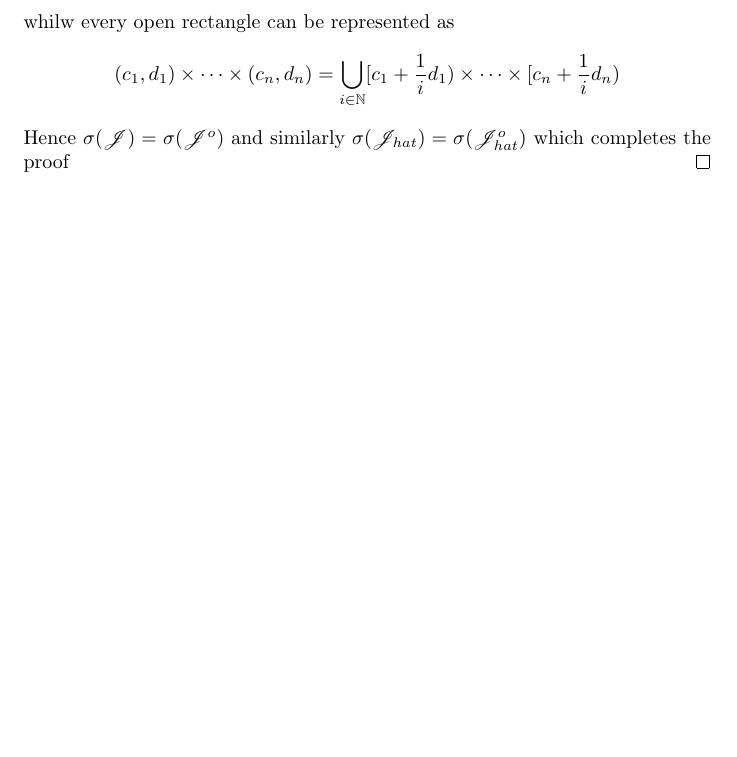
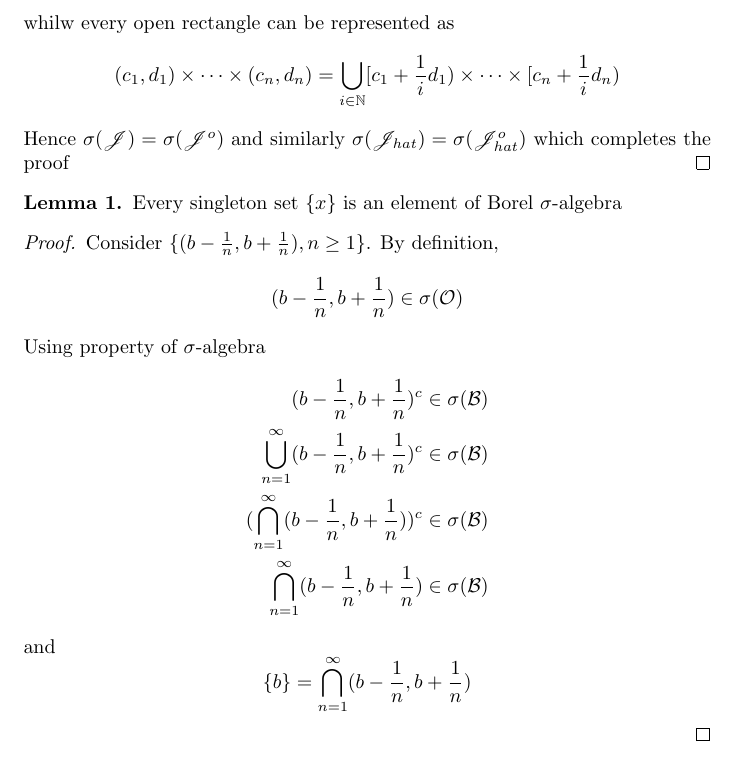
Before and after one commit to Howard1011chw/measure_theory, a LaTeX document (sigma-algebra/notes/sigma.tex): part of page 3 of 3, cut so that both start at the same text, the shorter picture padded with empty space. Compiled offline with pdfLaTeX.

Commit message:
new problem and solution, modify a bit the note

```diff
--- a/sigma-algebra/notes/sigma.tex
+++ b/sigma-algebra/notes/sigma.tex
@@ -10,6 +10,9 @@
 
 \theoremstyle{definition}
 \newtheorem{definition}{Definition}[section]
+
+\theoremstyle{definition}
+\newtheorem{lemma}{Lemma}
 
 
 \newtheorem*{remark}{Remark}
@@ -78,10 +81,32 @@ For for notation, we write \m{\mathscr{J}_{rat},\mathscr{J}^{o}_{rat}} as (half-
 	\begin{equation*}
 		[a_i,b_i) \times \dots \times [a_n,b_n) = \bigcap_{i \in \mathbb{N}}(a_1 - \frac{1}{i},b_i) \times \dots \times (a_n - \frac{1}{i},b_n)
 	\end{equation*}
-	whilw every open rectangle can be represented as
+	whilw every  open rectangle can be represented as
 	\begin{equation*}
 		(c_1,d_1) \times \dots \times (c_n,d_n) = \bigcup_{i \in \mathbb{N}} [c_1 + \frac{1}{i}d_1) \times \dots \times [c_n + \frac{1}{i}d_n)
 	\end{equation*}
 	Hence \m{\sigma(\mathscr{J}) = \sigma(\mathscr{J}^{o})} and similarly   \m{\sigma(\mathscr{J}_{hat}) = \sigma(\mathscr{J}^{o}_{hat})} which completes the proof
 \end{proof}
+
+\begin{lemma}
+	Every singleton set $\{x\}$ is an element of Borel $\sigma$-algebra
+\end{lemma}
+\begin{proof}
+	Consider $\{( b - \frac{1}{n},b+\frac{1}{n}),n \ge 1 \}$. By definition,
+	\begin{equation*}
+		( b - \frac{1}{n},b+\frac{1}{n}) \in \sigma(\mathcal{O})
+	\end{equation*}
+	Using property of $\sigma$-algebra
+	\begin{align*}
+	( b - \frac{1}{n},b+\frac{1}{n})^c \in \sigma(\mathcal{B}) \\
+		\bigcup_{n=1}^{\infty} ( b - \frac{1}{n},b+\frac{1}{n})^c \in \sigma(\mathcal{B}) \\
+		(\bigcap_{n=1}^{\infty} ( b - \frac{1}{n},b+\frac{1}{n}))^c \in \sigma(\mathcal{B}) \\
+		\bigcap_{n=1}^{\infty} ( b - \frac{1}{n},b+\frac{1}{n}) \in \sigma(\mathcal{B})
+	\end{align*}
+	and
+	\begin{equation*}
+		\{b\}= \bigcap^{\infty}_{n=1}(b-\frac{1}{n}, b+\frac{1}{n})
+	\end{equation*}
+
+\end{proof}
 \end{document}
```
Also changed, not shown: sigma-algebra/problems/problems.tex (+3 -1 lines), sigma-algebra/solution/solution.tex (+8 -0 lines), sigma-algebra/notes/sigma.pdf, sigma-algebra/problems/problems.pdf, sigma-algebra/solution/solution.pdf, 12 other files.
